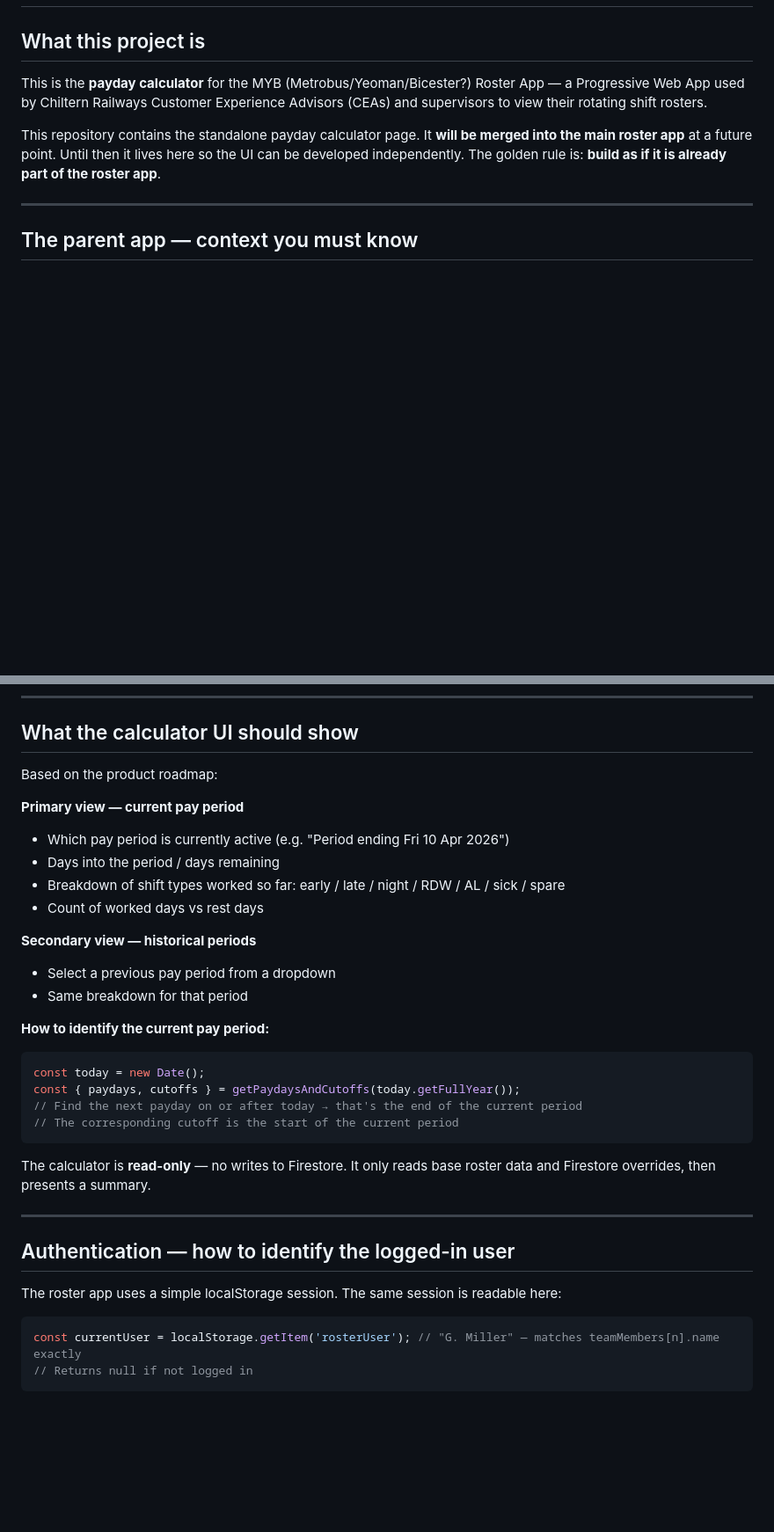
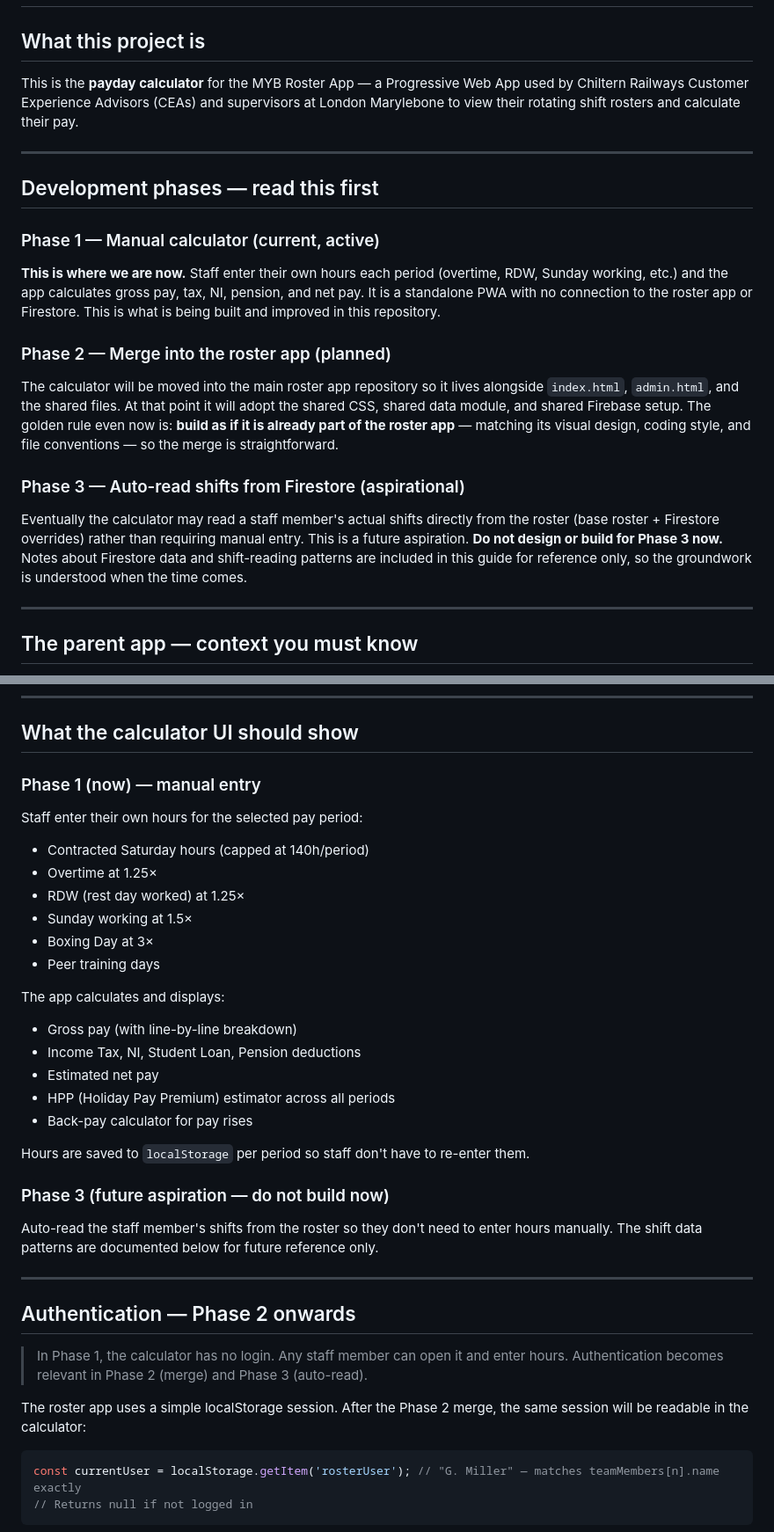
Before and after one commit to Garethdavidmiller/payslip-app, a Markdown page: CLAUDE.md, 2 parts joined by grey strips. Shown at 88% size. Drawn GitHub-style; blank space fills up the shorter version.

Commit message:
Clarify three-phase development roadmap in CLAUDE.md
Phase 1 (manual calculator, current) vs Phase 2 (merge into roster app)
vs Phase 3 (auto-read shifts, aspirational) are now clearly delineated
throughout the guide. Firestore and auth sections marked as future-phase
reference only. Resolved design decisions documented.

https://claude.ai/code/session_01U7CRU5536bfh9srwzjEwTi

````diff
--- a/CLAUDE.md
+++ b/CLAUDE.md
@@ -2,13 +2,33 @@
 
 ## What this project is
 
-This is the **payday calculator** for the MYB (Metrobus/Yeoman/Bicester?) Roster App — a
-Progressive Web App used by Chiltern Railways Customer Experience Advisors (CEAs) and
-supervisors to view their rotating shift rosters.
+This is the **payday calculator** for the MYB Roster App — a Progressive Web App used by
+Chiltern Railways Customer Experience Advisors (CEAs) and supervisors at London Marylebone
+to view their rotating shift rosters and calculate their pay.
 
-This repository contains the standalone payday calculator page. It **will be merged into the
-main roster app** at a future point. Until then it lives here so the UI can be developed
-independently. The golden rule is: **build as if it is already part of the roster app**.
+---
+
+## Development phases — read this first
+
+### Phase 1 — Manual calculator (current, active)
+**This is where we are now.** Staff enter their own hours each period (overtime, RDW, Sunday
+working, etc.) and the app calculates gross pay, tax, NI, pension, and net pay. It is a
+standalone PWA with no connection to the roster app or Firestore. This is what is being
+built and improved in this repository.
+
+### Phase 2 — Merge into the roster app (planned)
+The calculator will be moved into the main roster app repository so it lives alongside
+`index.html`, `admin.html`, and the shared files. At that point it will adopt the shared
+CSS, shared data module, and shared Firebase setup. The golden rule even now is:
+**build as if it is already part of the roster app** — matching its visual design,
+coding style, and file conventions — so the merge is straightforward.
+
+### Phase 3 — Auto-read shifts from Firestore (aspirational)
+Eventually the calculator may read a staff member's actual shifts directly from the roster
+(base roster + Firestore overrides) rather than requiring manual entry. This is a future
+aspiration. **Do not design or build for Phase 3 now.** Notes about Firestore data and
+shift-reading patterns are included in this guide for reference only, so the groundwork
+is understood when the time comes.
 
 ---
 
@@ -406,34 +430,39 @@ Early/late/night classification thresholds:
 
 ## What the calculator UI should show
 
-Based on the product roadmap:
+### Phase 1 (now) — manual entry
 
-**Primary view — current pay period**
-- Which pay period is currently active (e.g. "Period ending Fri 10 Apr 2026")
-- Days into the period / days remaining
-- Breakdown of shift types worked so far: early / late / night / RDW / AL / sick / spare
-- Count of worked days vs rest days
+Staff enter their own hours for the selected pay period:
+- Contracted Saturday hours (capped at 140h/period)
+- Overtime at 1.25×
+- RDW (rest day worked) at 1.25×
+- Sunday working at 1.5×
+- Boxing Day at 3×
+- Peer training days
 
-**Secondary view — historical periods**
-- Select a previous pay period from a dropdown
-- Same breakdown for that period
+The app calculates and displays:
+- Gross pay (with line-by-line breakdown)
+- Income Tax, NI, Student Loan, Pension deductions
+- Estimated net pay
+- HPP (Holiday Pay Premium) estimator across all periods
+- Back-pay calculator for pay rises
 
-**How to identify the current pay period:**
-```javascript
-const today = new Date();
-const { paydays, cutoffs } = getPaydaysAndCutoffs(today.getFullYear());
-// Find the next payday on or after today → that's the end of the current period
-// The corresponding cutoff is the start of the current period
-```
+Hours are saved to `localStorage` per period so staff don't have to re-enter them.
 
-The calculator is **read-only** — no writes to Firestore. It only reads base roster data and
-Firestore overrides, then presents a summary.
+### Phase 3 (future aspiration — do not build now)
+
+Auto-read the staff member's shifts from the roster so they don't need to enter hours
+manually. The shift data patterns are documented below for future reference only.
 
 ---
 
-## Authentication — how to identify the logged-in user
+## Authentication — Phase 2 onwards
 
-The roster app uses a simple localStorage session. The same session is readable here:
+> In Phase 1, the calculator has no login. Any staff member can open it and enter hours.
+> Authentication becomes relevant in Phase 2 (merge) and Phase 3 (auto-read).
+
+The roster app uses a simple localStorage session. After the Phase 2 merge, the same
+session will be readable in the calculator:
 
 ```javascript
 const currentUser = localStorage.getItem('rosterUser'); // "G. Miller" — matches teamMembers[n].name exactly
````
Also changed, not shown: other parts of CLAUDE.md (+21 -10 lines).
